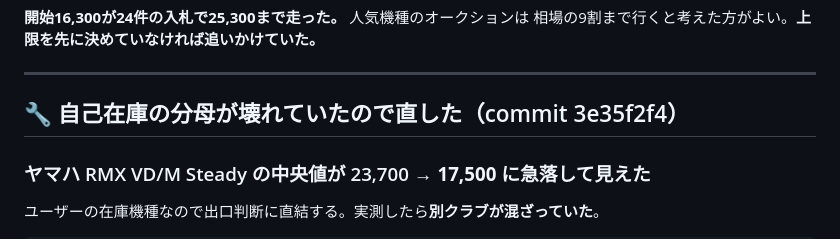
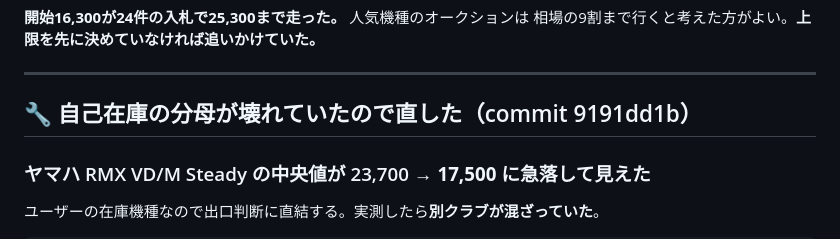
Before and after one commit to nekokaitaidesu-cpu/golf-price, a Markdown page: honmei_notes/2026-09-12.md, the part around the change. GitHub-like rendering.

Commit message:
honmei_notes: 9/12メモのコミットハッシュを修正
Co-Authored-By: Claude Opus 5 <noreply@anthropic.com>
Claude-Session: https://claude.ai/code/session_01BPDBsDw6whumuJTzeL5MLY

```diff
--- a/honmei_notes/2026-09-12.md
+++ b/honmei_notes/2026-09-12.md
@@ -50,7 +50,7 @@ https://jp.mercari.com/item/m86365694723
 
 ---
 
-## 🔧 自己在庫の分母が壊れていたので直した（commit 3e35f2f4）
+## 🔧 自己在庫の分母が壊れていたので直した（commit 9191dd1b）
 
 ### ヤマハ RMX VD/M Steady の中央値が 23,700 → **17,500** に急落して見えた
 
```
